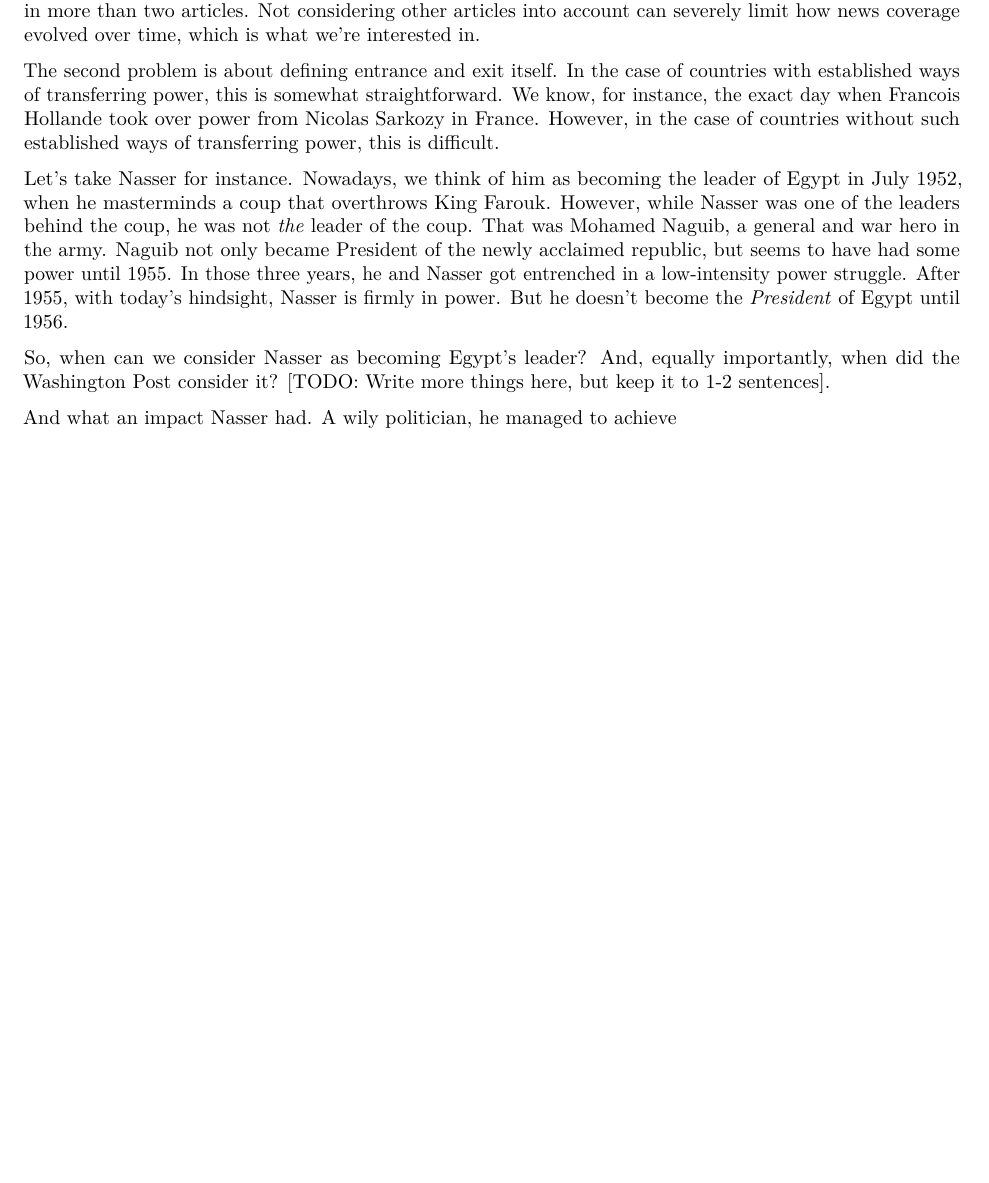
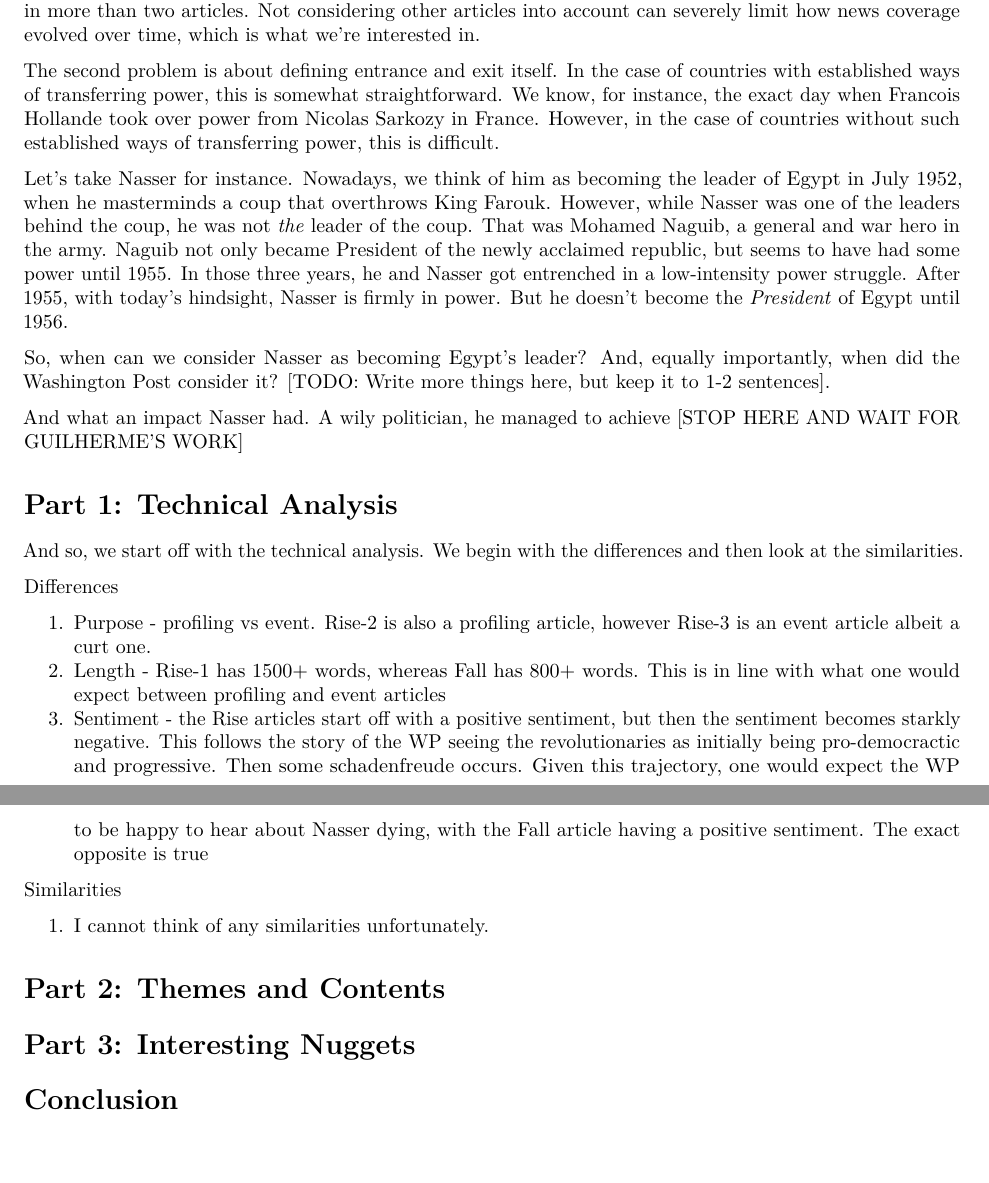
Before and after one commit to YMehmetKutluay/rise-and-fall, an R Markdown document (reading_scripts/nasser/nasser.Rmd): part of the page before the commit and two parts of pages 1 and 2 of 2 after it, the two joined at a grey line, cut so that both start at the same text, the shorter picture padded with empty space. Rendered offline with R 4.5, knitr and Pandoc, then LaTeX, with nearby package versions.

Commit message:
added in bullet points

```diff
--- a/reading_scripts/nasser/nasser.Rmd
+++ b/reading_scripts/nasser/nasser.Rmd
@@ -24,4 +24,24 @@ Let's take Nasser for instance. Nowadays, we think of him as becoming the leader
 So, when can we consider Nasser as becoming Egypt's leader? And, equally importantly, when did the Washington Post consider it?
 [TODO: Write more things here, but keep it to 1-2 sentences].
 
-And what an impact Nasser had. A wily politician, he managed to achieve
+And what an impact Nasser had. A wily politician, he managed to achieve [STOP HERE AND WAIT FOR GUILHERME'S WORK]
+
+# Part 1: Technical Analysis
+
+And so, we start off with the technical analysis. We begin with the differences and then look at the similarities.
+
+Differences
+
+1. Purpose - profiling vs event. Rise-2 is also a profiling article, however Rise-3 is an event article albeit a curt one.
+2. Length - Rise-1 has 1500+ words, whereas Fall has 800+ words. This is in line with what one would expect between profiling and event articles
+3. Sentiment - the Rise articles start off with a positive sentiment, but then the sentiment becomes starkly negative. This follows the story of the WP seeing the revolutionaries as initially being pro-democractic and progressive. Then some schadenfreude occurs. Given this trajectory, one would expect the WP to be happy to hear about Nasser dying, with the Fall article having a positive sentiment. The exact opposite is true
+
+Similarities
+
+1. I cannot think of any similarities unfortunately.
+
+# Part 2: Themes and Contents
+
+# Part 3: Interesting Nuggets
+
+# Conclusion
```
Also changed, not shown: reading_scripts/nasser/nasser.pdf.
